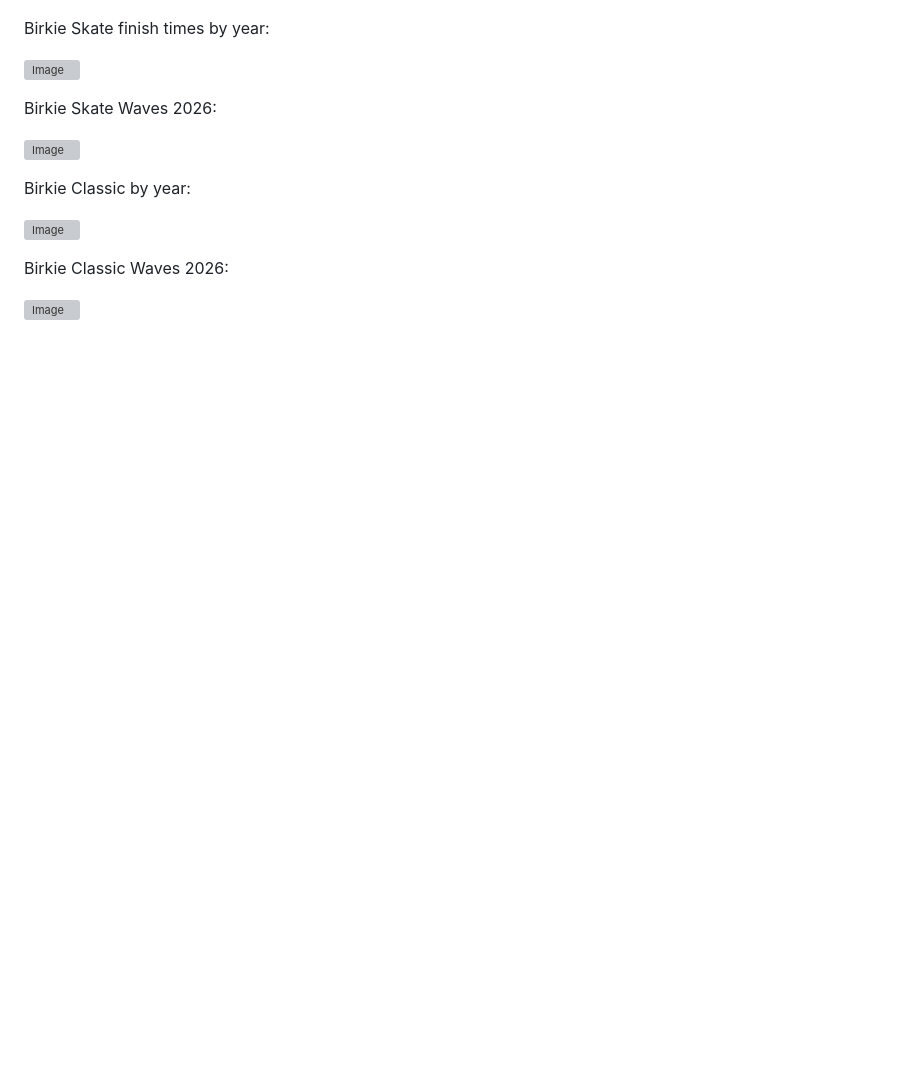
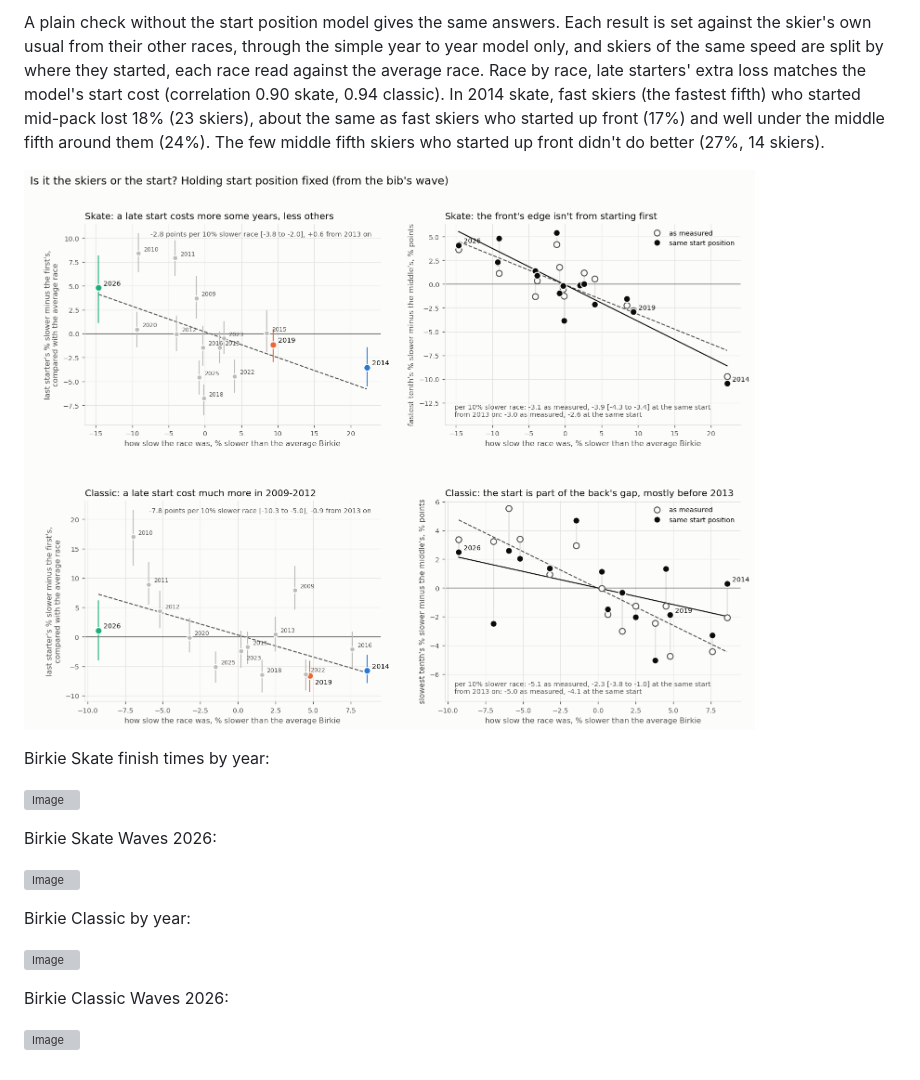
Before and after one commit to drewpolasky/birkie_data, a Markdown page: README.md, the part around one of its changes. Drawn GitHub-style; pictures changed too: graphs/front_back_start.png (added); blank space fills up the shorter version; grey boxes are pictures that could not be loaded.

```diff
--- a/README.md
+++ b/README.md
@@ -75,3 +106,13 @@ skiable days in a normal winter goes with being 1.7% faster, but that includes w
+A plain check without the start position model gives the same answers. Each result is set against the skier's own
+usual from their other races, through the simple year to year model only, and skiers of the same speed are split by
+where they started, each race read against the average race. Race by race, late starters' extra loss matches the
+model's start cost (correlation 0.90 skate, 0.94 classic). In 2014 skate, fast skiers (the fastest fifth) who started
+mid-pack lost 18% (23 skiers), about the same as fast skiers who started up front (17%) and well under the middle
+fifth around them (24%). The few middle fifth skiers who started up front didn't do better (27%, 14 skiers).
+
+![Image](https://github.com/drewpolasky/birkie_data/blob/master/graphs/front_back_start.png?raw=true)
+
+
 Birkie Skate finish times by year:
 
 ![Image](https://github.com/drewpolasky/birkie_data/blob/master/graphs/birkie_skateFinishTimesbyYear_2026.png?raw=true)
```
Also changed, not shown: other parts of README.md (+31 -0 lines), graphs/front_back.png (added), 1 other file.
